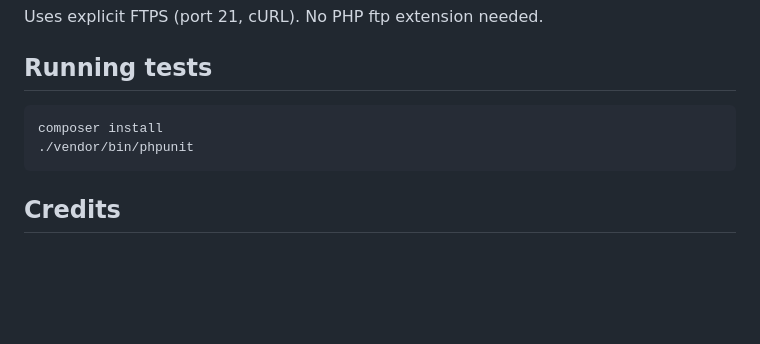
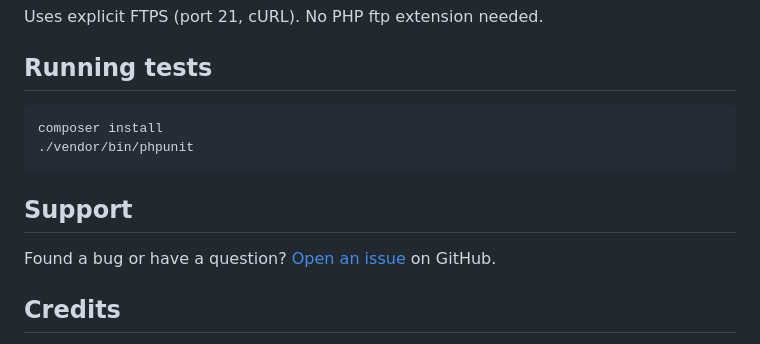
Before and after one commit to Agundur-KDE/BonsaiPress2, a Markdown page: README.md, the part around the change. Rendered like a GitHub page; blank space fills up the shorter version.

Commit message:
README: add support section

````diff
--- a/README.md
+++ b/README.md
@@ -103,6 +103,10 @@ composer install
 ./vendor/bin/phpunit
 ```
 
+## Support
+
+Found a bug or have a question? [Open an issue](https://github.com/Agundur-KDE/BonsaiPress2/issues) on GitHub.
+
 ## Credits
 
 Based on [ecms3](https://sebastiany.net) by sebastiany.net.
````
